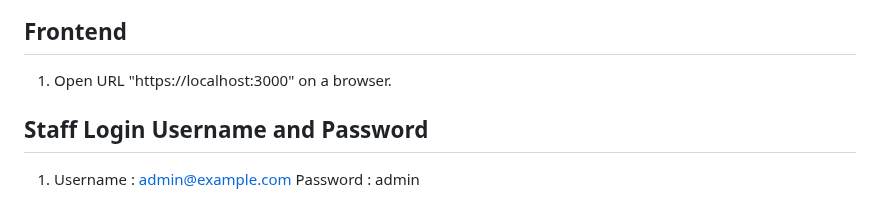
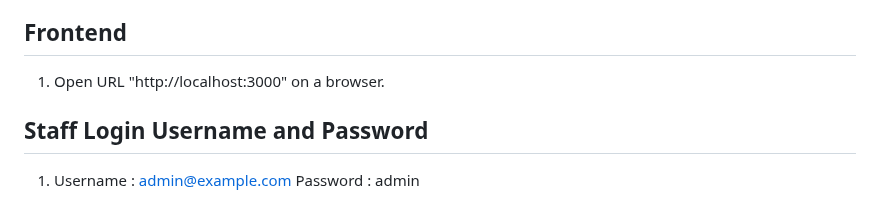
Before and after one commit to gaurav-patil-1/result-management-system, a Markdown page: README.md, the part around the change. Rendered like a GitHub page.

```diff
--- a/README.md
+++ b/README.md
@@ -25,7 +25,7 @@ A Result Management System using HTML, CSS, JavaScript, Nodejs, Expressjs, Ejs a
 
 ## Frontend
 
-1. Open URL "https://localhost:3000" on a browser.
+1. Open URL "http://localhost:3000" on a browser.
 
 ## Staff Login Username and Password
 
```
